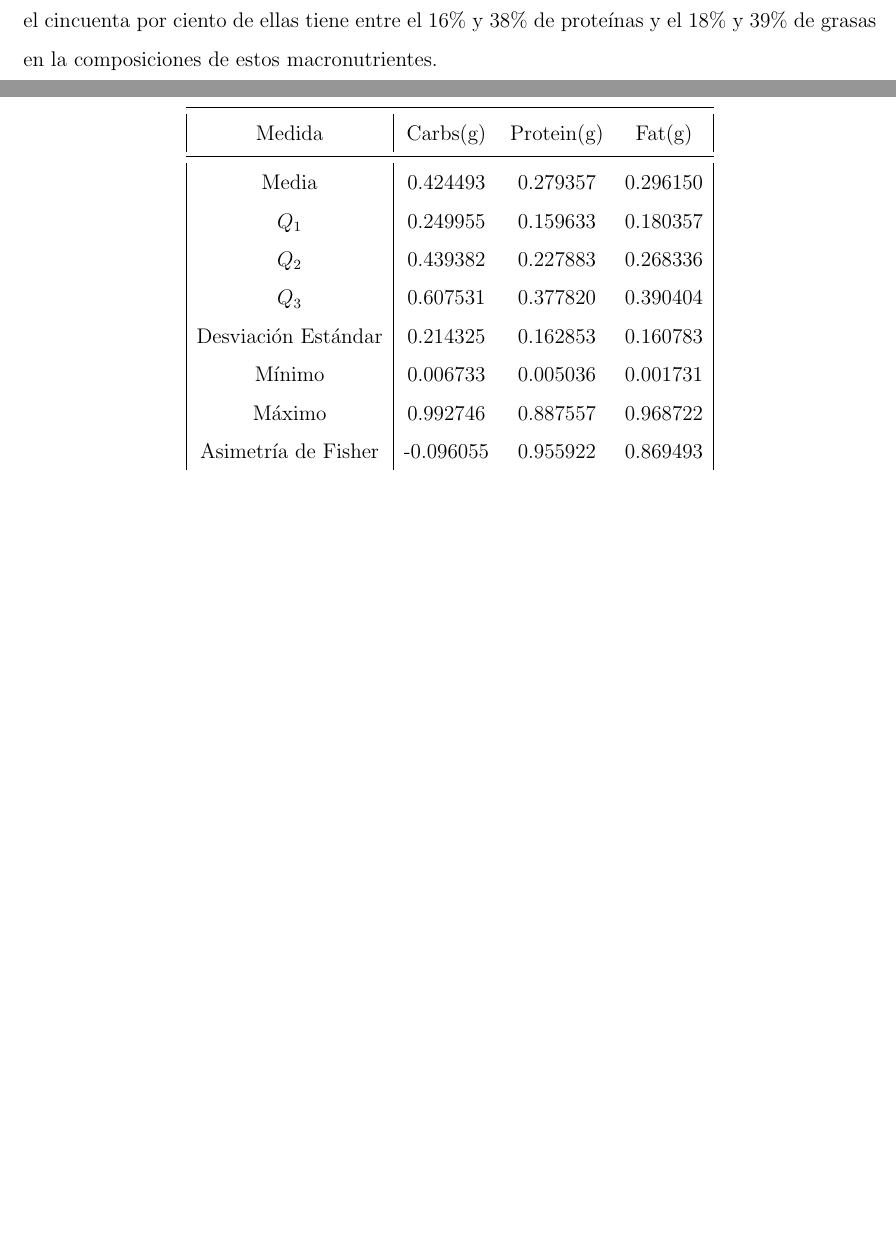
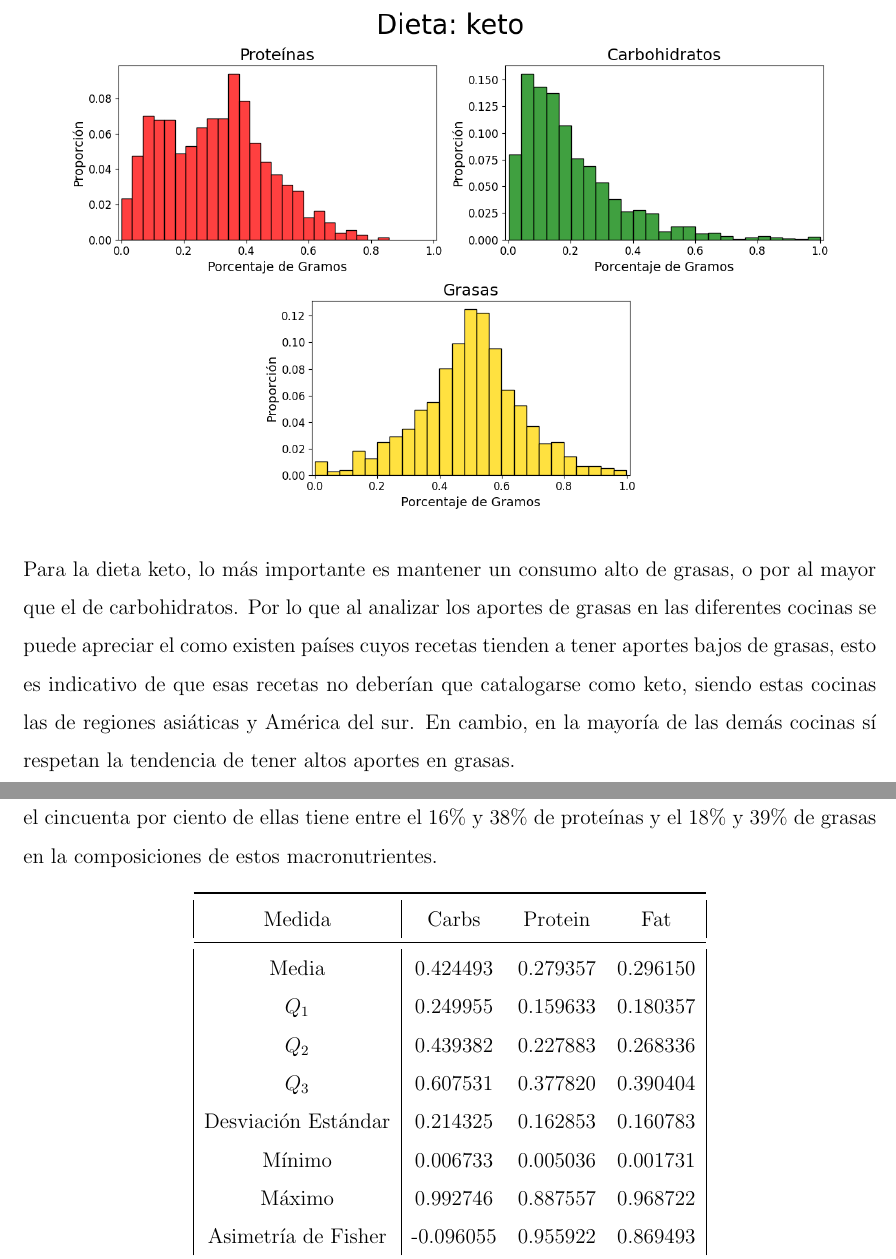
Before and after one commit to alexisuaguilaru/Analysis_Nutritional_Information, a LaTeX document (Documentation/AlexisAguilar_Reporte.tex): two parts of pages 21 and 22 of 27 before the commit and two parts of pages 21 and 23 of 29 after it, joined at a grey line, cut at the place of the change, the shorter picture padded with empty space. Compiled offline with pdfLaTeX.

Commit message:
MOD at keto dieto section into Reporte for adding observation about cuisine types

```diff
--- a/Documentation/AlexisAguilar_Reporte.tex
+++ b/Documentation/AlexisAguilar_Reporte.tex
@@ -657,3 +657,10 @@
                 \includegraphics[width=0.90\textwidth]{Resources/2_03_plot_02.png}
             \end{center}
 
+            Para la dieta keto, lo más importante es mantener un consumo alto de grasas, o
+            por al mayor que el de carbohidratos. Por lo que al analizar los aportes de grasas
+            en las diferentes cocinas se puede apreciar el como existen países cuyos recetas
+            tienden a tener aportes bajos de grasas, esto es indicativo de que esas recetas no
+            deberían que catalogarse como keto, siendo estas cocinas las de regiones asiáticas
+            y América del sur. En cambio, en la mayoría de las demás cocinas sí respetan la
+            tendencia de tener altos aportes en grasas.
@@ -683,7 +695,7 @@
             \begin{center}
                 \begin{tabular}{| c | c c c |}
                     \toprule
-                    Medida & Carbs(g) & Protein(g) & Fat(g) \\
+                    Medida & Carbs & Protein & Fat \\
                     \midrule
                     Media               & 0.424493 & 0.279357 & 0.296150  \\
                     $Q_1$               & 0.249955 & 0.159633 & 0.180357  \\
```
Also changed, not shown: Documentation/AlexisAguilar_Reporte.pdf, Documentation/AlexisAguilar_Reporte.tex (9 more changed lines).
